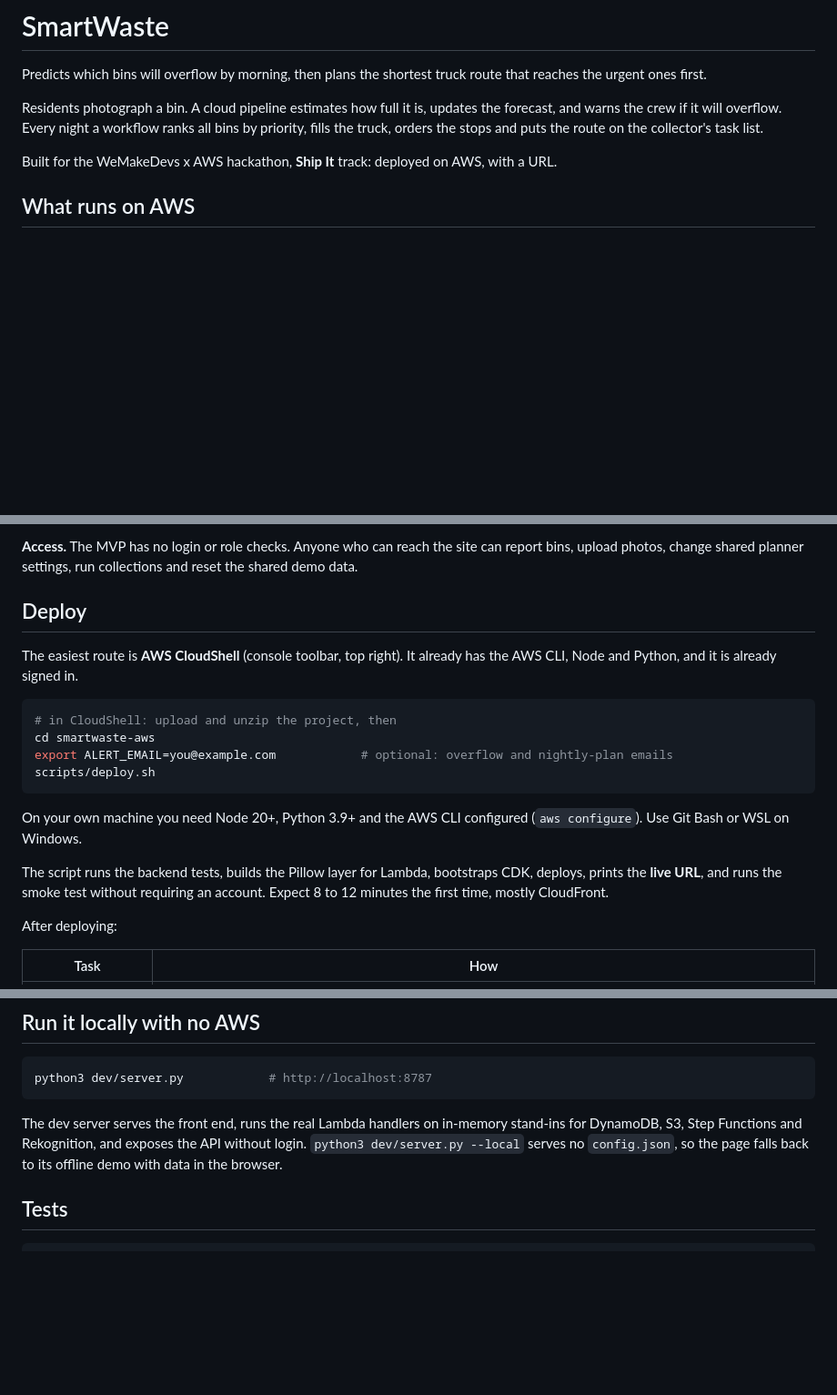
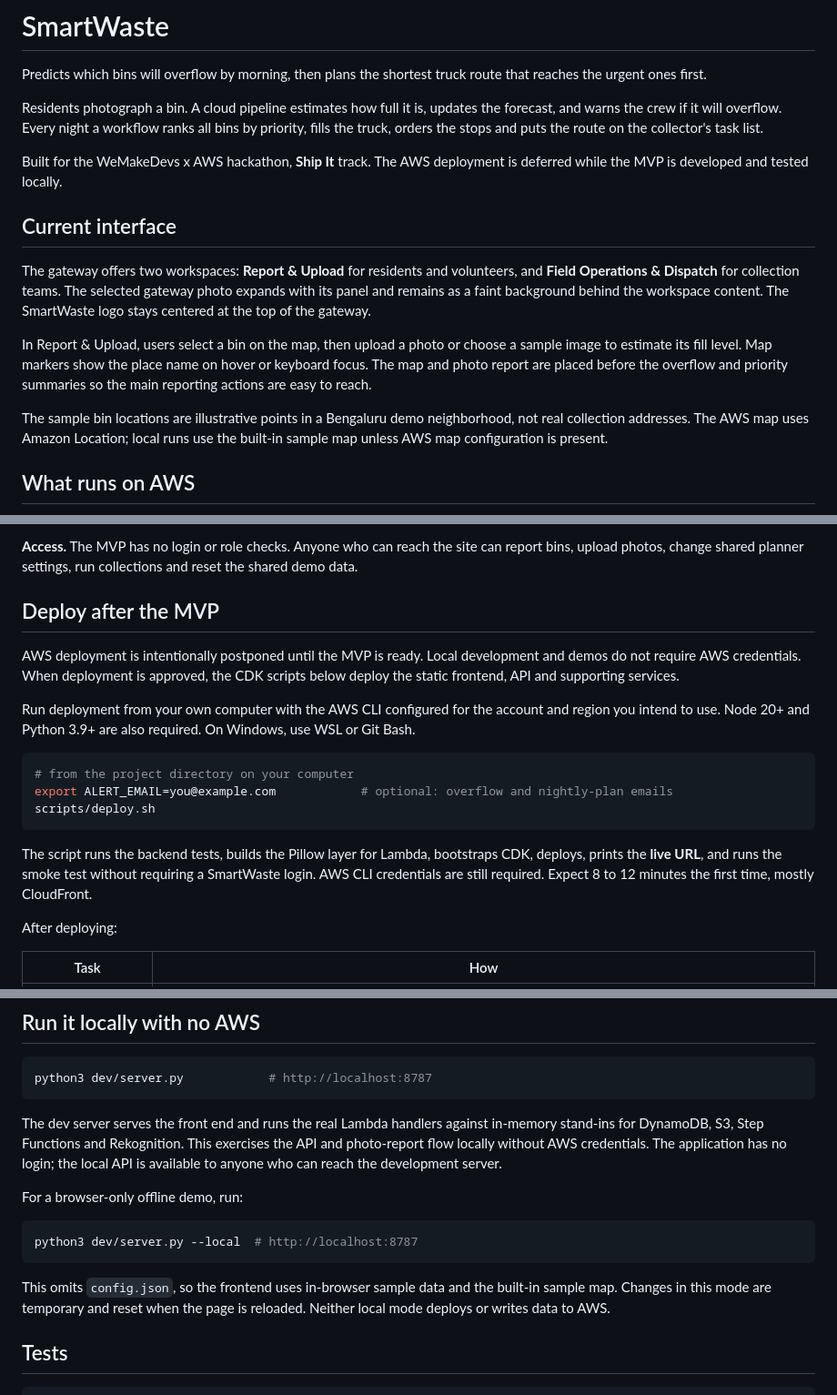
Before and after one commit to AnonCoder06/SmartWaste, a Markdown page: README.md, 3 parts joined by grey strips. Shown at 91% size. Drawn GitHub-style; blank space fills up the shorter version.

Commit message:
Refresh README for current MVP workflow

````diff
--- a/README.md
+++ b/README.md
@@ -4,7 +4,15 @@ Predicts which bins will overflow by morning, then plans the shortest truck rout
 
 Residents photograph a bin. A cloud pipeline estimates how full it is, updates the forecast, and warns the crew if it will overflow. Every night a workflow ranks all bins by priority, fills the truck, orders the stops and puts the route on the collector's task list.
 
-Built for the WeMakeDevs x AWS hackathon, **Ship It** track: deployed on AWS, with a URL.
+Built for the WeMakeDevs x AWS hackathon, **Ship It** track. The AWS deployment is deferred while the MVP is developed and tested locally.
+
+## Current interface
+
+The gateway offers two workspaces: **Report & Upload** for residents and volunteers, and **Field Operations & Dispatch** for collection teams. The selected gateway photo expands with its panel and remains as a faint background behind the workspace content. The SmartWaste logo stays centered at the top of the gateway.
+
+In Report & Upload, users select a bin on the map, then upload a photo or choose a sample image to estimate its fill level. Map markers show the place name on hover or keyboard focus. The map and photo report are placed before the overflow and priority summaries so the main reporting actions are easy to reach.
+
+The sample bin locations are illustrative points in a Bengaluru demo neighborhood, not real collection addresses. The AWS map uses Amazon Location; local runs use the built-in sample map unless AWS map configuration is present.
 
 ## What runs on AWS
 
@@ -53,20 +61,19 @@ No servers, no VPC, no NAT. Map tiles are billed by Amazon Location usage; the b
 
 **Access.** The MVP has no login or role checks. Anyone who can reach the site can report bins, upload photos, change shared planner settings, run collections and reset the shared demo data.
 
-## Deploy
+## Deploy after the MVP
 
-The easiest route is **AWS CloudShell** (console toolbar, top right). It already has the AWS CLI, Node and Python, and it is already signed in.
+AWS deployment is intentionally postponed until the MVP is ready. Local development and demos do not require AWS credentials. When deployment is approved, the CDK scripts below deploy the static frontend, API and supporting services.
+
+Run deployment from your own computer with the AWS CLI configured for the account and region you intend to use. Node 20+ and Python 3.9+ are also required. On Windows, use WSL or Git Bash.
 
 ```bash
-# in CloudShell: upload and unzip the project, then
-cd smartwaste-aws
+# from the project directory on your computer
 export ALERT_EMAIL=you@example.com            # optional: overflow and nightly-plan emails
 scripts/deploy.sh
 ```
 
-On your own machine you need Node 20+, Python 3.9+ and the AWS CLI configured (`aws configure`). Use Git Bash or WSL on Windows.
-
-The script runs the backend tests, builds the Pillow layer for Lambda, bootstraps CDK, deploys, prints the **live URL**, and runs the smoke test without requiring an account. Expect 8 to 12 minutes the first time, mostly CloudFront.
+The script runs the backend tests, builds the Pillow layer for Lambda, bootstraps CDK, deploys, prints the **live URL**, and runs the smoke test without requiring a SmartWaste login. AWS CLI credentials are still required. Expect 8 to 12 minutes the first time, mostly CloudFront.
 
 After deploying:
 
@@ -86,7 +93,15 @@ After deploying:
 python3 dev/server.py            # http://localhost:8787
 ```
 
-The dev server serves the front end, runs the real Lambda handlers on in-memory stand-ins for DynamoDB, S3, Step Functions and Rekognition, and exposes the API without login. `python3 dev/server.py --local` serves no `config.json`, so the page falls back to its offline demo with data in the browser.
+The dev server serves the front end and runs the real Lambda handlers against in-memory stand-ins for DynamoDB, S3, Step Functions and Rekognition. This exercises the API and photo-report flow locally without AWS credentials. The application has no login; the local API is available to anyone who can reach the development server.
+
+For a browser-only offline demo, run:
+
+```bash
+python3 dev/server.py --local  # http://localhost:8787
+```
+
+This omits `config.json`, so the frontend uses in-browser sample data and the built-in sample map. Changes in this mode are temporary and reset when the page is reloaded. Neither local mode deploys or writes data to AWS.
 
 ## Tests
 
````
Also changed, not shown: other parts of README.md (+4 -3 lines).
